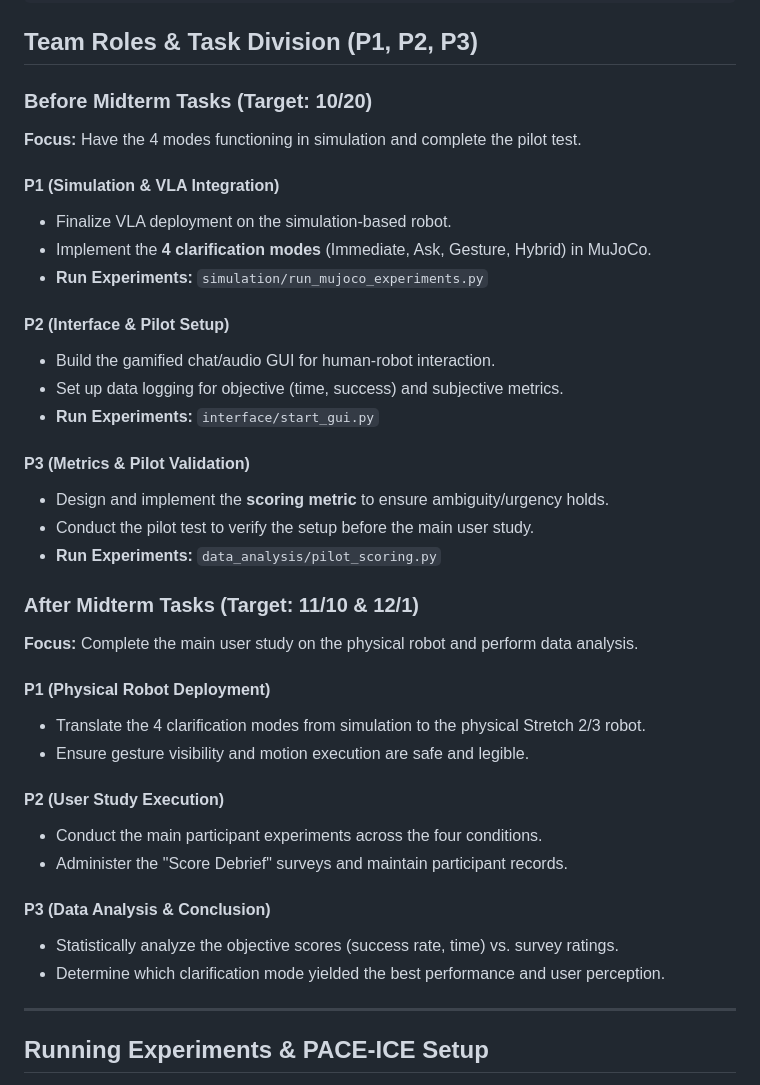
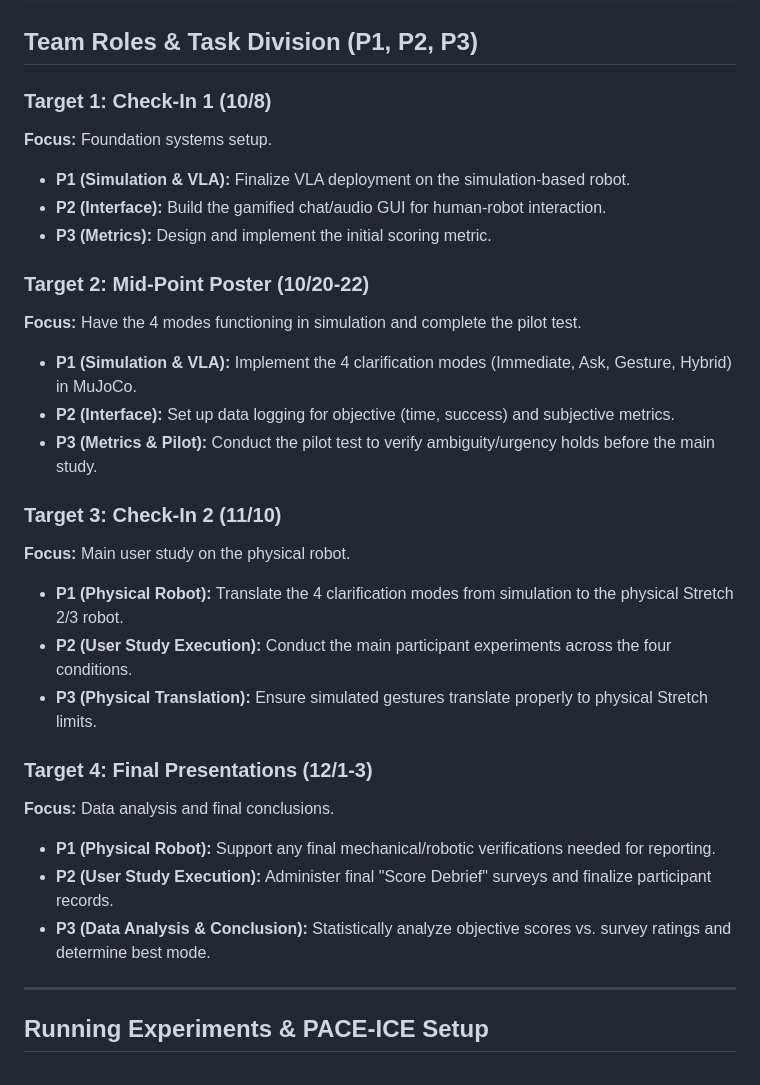
Before and after one commit to sidgirase/beyond-words-hri, a Markdown page: README.md, the part around the change. Drawn GitHub-style.

Commit message:
Update task division to break down by the 4 check-ins

```diff
--- a/README.md
+++ b/README.md
@@ -21,38 +21,29 @@ HRI_Project/
 
 ## Team Roles & Task Division (P1, P2, P3)
 
-### Before Midterm Tasks (Target: 10/20)
+### Target 1: Check-In 1 (10/8)
+**Focus:** Foundation systems setup.
+- **P1 (Simulation & VLA):** Finalize VLA deployment on the simulation-based robot.
+- **P2 (Interface):** Build the gamified chat/audio GUI for human-robot interaction.
+- **P3 (Metrics):** Design and implement the initial scoring metric.
+
+### Target 2: Mid-Point Poster (10/20-22)
 **Focus:** Have the 4 modes functioning in simulation and complete the pilot test.
+- **P1 (Simulation & VLA):** Implement the 4 clarification modes (Immediate, Ask, Gesture, Hybrid) in MuJoCo.
+- **P2 (Interface):** Set up data logging for objective (time, success) and subjective metrics.
+- **P3 (Metrics & Pilot):** Conduct the pilot test to verify ambiguity/urgency holds before the main study.
 
-#### P1 (Simulation & VLA Integration)
-- Finalize VLA deployment on the simulation-based robot.
-- Implement the **4 clarification modes** (Immediate, Ask, Gesture, Hybrid) in MuJoCo.
-- **Run Experiments:** `simulation/run_mujoco_experiments.py`
+### Target 3: Check-In 2 (11/10)
+**Focus:** Main user study on the physical robot.
+- **P1 (Physical Robot):** Translate the 4 clarification modes from simulation to the physical Stretch 2/3 robot.
+- **P2 (User Study Execution):** Conduct the main participant experiments across the four conditions.
+- **P3 (Physical Translation):** Ensure simulated gestures translate properly to physical Stretch limits.
 
-#### P2 (Interface & Pilot Setup)
-- Build the gamified chat/audio GUI for human-robot interaction.
-- Set up data logging for objective (time, success) and subjective metrics.
-- **Run Experiments:** `interface/start_gui.py`
-
-#### P3 (Metrics & Pilot Validation)
-- Design and implement the **scoring metric** to ensure ambiguity/urgency holds.
-- Conduct the pilot test to verify the setup before the main user study.
-- **Run Experiments:** `data_analysis/pilot_scoring.py`
-
-### After Midterm Tasks (Target: 11/10 & 12/1)
-**Focus:** Complete the main user study on the physical robot and perform data analysis.
-
-#### P1 (Physical Robot Deployment)
-- Translate the 4 clarification modes from simulation to the physical Stretch 2/3 robot.
-- Ensure gesture visibility and motion execution are safe and legible.
-
-#### P2 (User Study Execution)
-- Conduct the main participant experiments across the four conditions.
-- Administer the "Score Debrief" surveys and maintain participant records.
-
-#### P3 (Data Analysis & Conclusion)
-- Statistically analyze the objective scores (success rate, time) vs. survey ratings.
-- Determine which clarification mode yielded the best performance and user perception.
+### Target 4: Final Presentations (12/1-3)
+**Focus:** Data analysis and final conclusions.
+- **P1 (Physical Robot):** Support any final mechanical/robotic verifications needed for reporting.
+- **P2 (User Study Execution):** Administer final "Score Debrief" surveys and finalize participant records.
+- **P3 (Data Analysis & Conclusion):** Statistically analyze objective scores vs. survey ratings and determine best mode.
 
 ---
 
```
